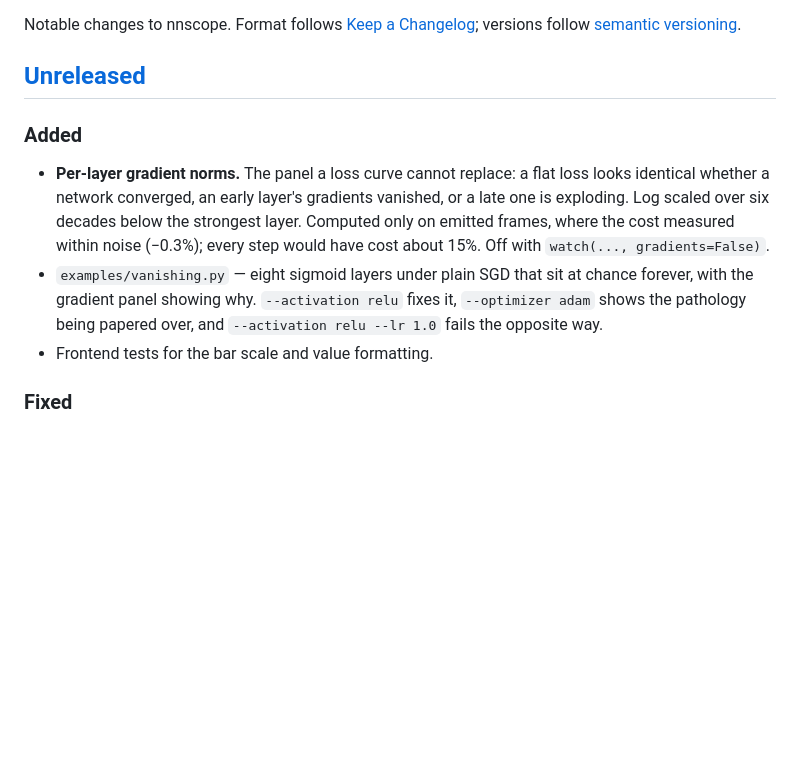
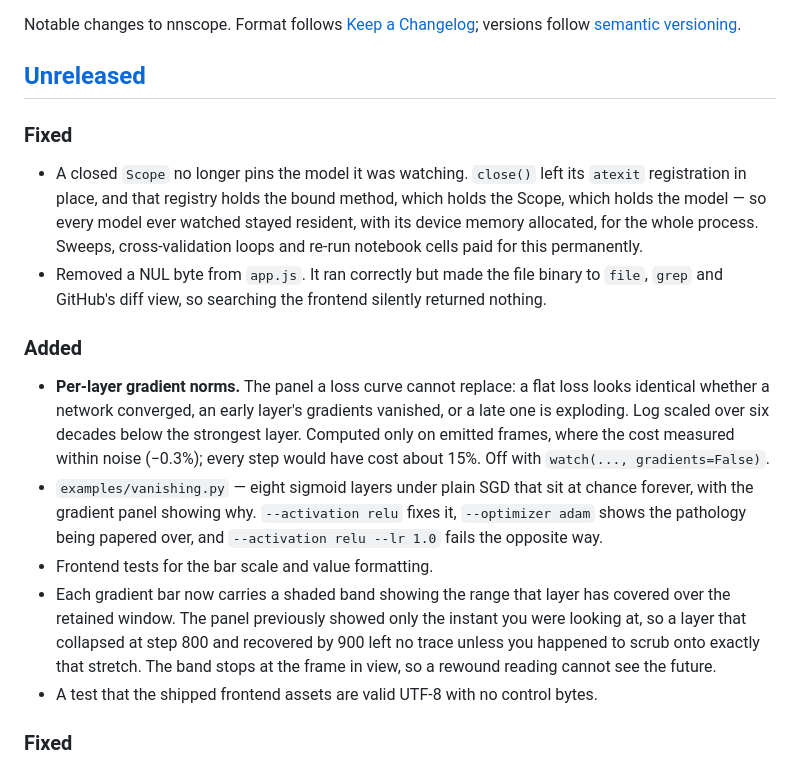
Before and after one commit to fayadhkader-design/testetstest, a Markdown page: CHANGELOG.md, the part around the change. Drawn GitHub-style; blank space fills up the shorter version.

Commit message:
docs: record the leak fix, the NUL byte and the range band
Co-Authored-By: Claude Opus 5 <noreply@anthropic.com>

```diff
--- a/CHANGELOG.md
+++ b/CHANGELOG.md
@@ -4,6 +4,17 @@ Notable changes to nnscope. Format follows [Keep a Changelog](https://keepachang
 versions follow [semantic versioning](https://semver.org/spec/v2.0.0.html).
 
 ## [Unreleased]
+
+### Fixed
+
+- A closed `Scope` no longer pins the model it was watching. `close()` left its
+  `atexit` registration in place, and that registry holds the bound method, which
+  holds the Scope, which holds the model — so every model ever watched stayed
+  resident, with its device memory allocated, for the whole process. Sweeps,
+  cross-validation loops and re-run notebook cells paid for this permanently.
+- Removed a NUL byte from `app.js`. It ran correctly but made the file binary to
+  `file`, `grep` and GitHub's diff view, so searching the frontend silently
+  returned nothing.
 
 ### Added
 
@@ -17,6 +28,12 @@ versions follow [semantic versioning](https://semver.org/spec/v2.0.0.html).
   `--optimizer adam` shows the pathology being papered over, and
   `--activation relu --lr 1.0` fails the opposite way.
 - Frontend tests for the bar scale and value formatting.
+- Each gradient bar now carries a shaded band showing the range that layer has
+  covered over the retained window. The panel previously showed only the instant
+  you were looking at, so a layer that collapsed at step 800 and recovered by 900
+  left no trace unless you happened to scrub onto exactly that stretch. The band
+  stops at the frame in view, so a rewound reading cannot see the future.
+- A test that the shipped frontend assets are valid UTF-8 with no control bytes.
 
 ### Fixed
 
```
